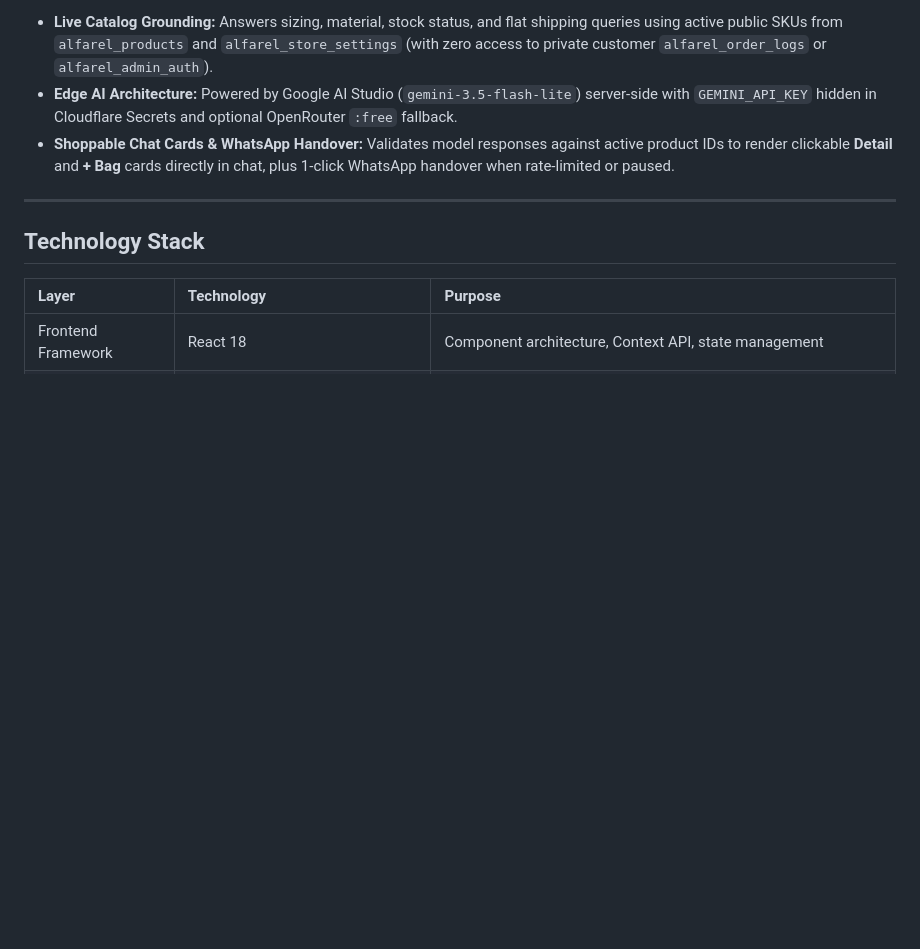
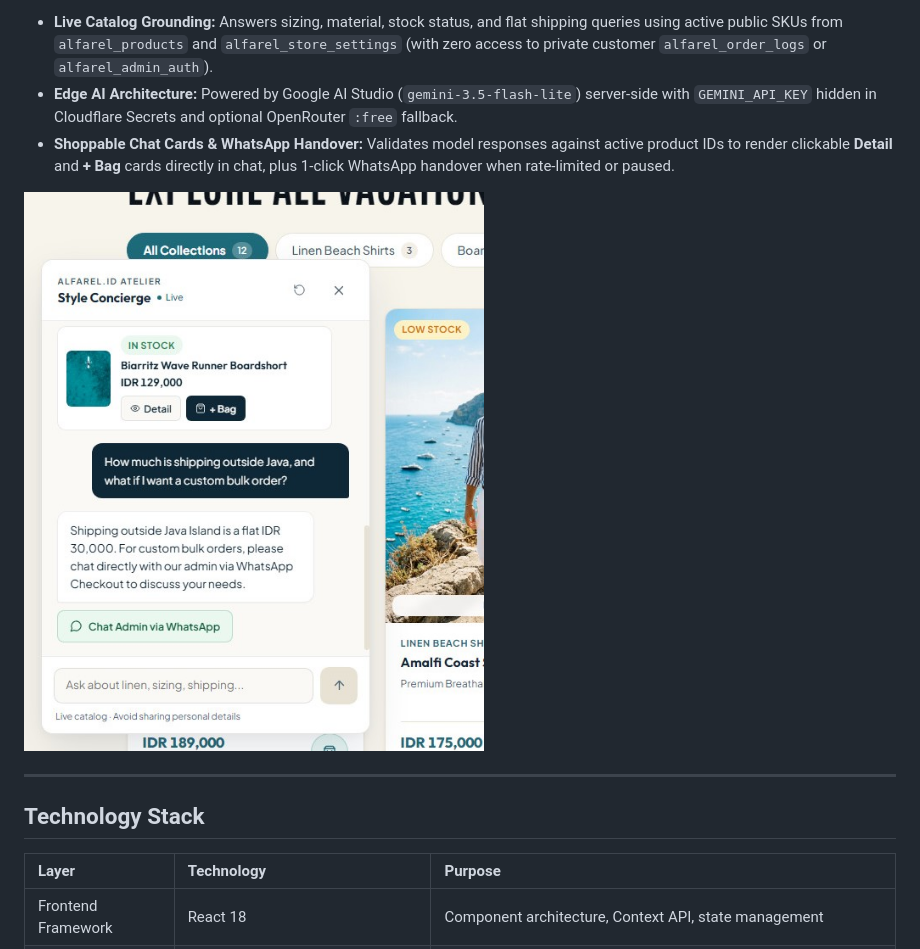
Before and after one commit to iqbal-alpha/alfarel-id, a Markdown page: README.md, the part around the change. Drawn GitHub-style; pictures changed too: screenshots/11-ai-concierge-chatbot.jpg (added); blank space fills up the shorter version.

Commit message:
docs: add AI Coastal Concierge screenshot to README

```diff
--- a/README.md
+++ b/README.md
@@ -113,6 +113,8 @@ A minimalist, lazy-loaded style assistant (`ChatWidget.jsx`) connected to real-t
 - **Live Catalog Grounding:** Answers sizing, material, stock status, and flat shipping queries using active public SKUs from `alfarel_products` and `alfarel_store_settings` (with zero access to private customer `alfarel_order_logs` or `alfarel_admin_auth`).
 - **Edge AI Architecture:** Powered by Google AI Studio (`gemini-3.5-flash-lite`) server-side with `GEMINI_API_KEY` hidden in Cloudflare Secrets and optional OpenRouter `:free` fallback.
 - **Shoppable Chat Cards & WhatsApp Handover:** Validates model responses against active product IDs to render clickable **Detail** and **+ Bag** cards directly in chat, plus 1-click WhatsApp handover when rate-limited or paused.
+
+![AI Coastal Concierge](screenshots/11-ai-concierge-chatbot.jpg)
 
 ---
 
```
